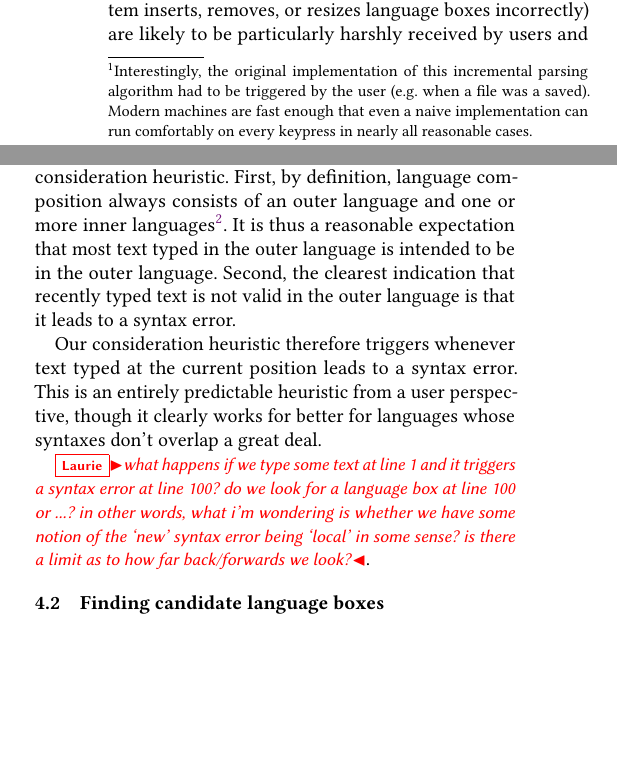
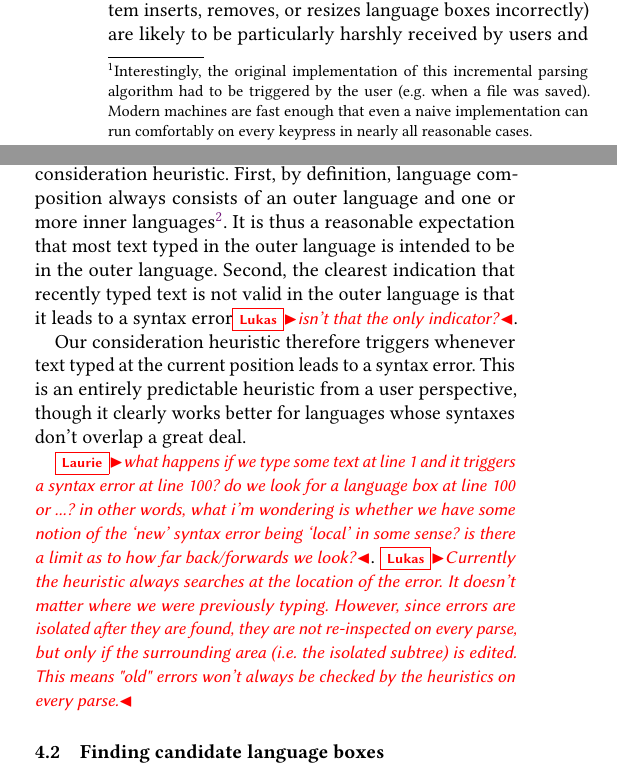
Before and after one commit to softdevteam/auto_lbox_paper, a LaTeX paper (auto_lbox.tex): two parts of the columns of page 4 of 14, joined at a grey line, cut so that both start at the same text, the shorter picture padded with empty space. Compiled offline with pdfLaTeX.

Commit message:
Added and addressed a comment.

```diff
--- a/auto_lbox.tex
+++ b/auto_lbox.tex
@@ -482,7 +482,7 @@ files. Ideally, the theoretical performance guarantees
 of~\citet{wagner98practicalalgorithms} would be maintained as well as good
 practical performance\footnote{Interestingly, the original implementation of
 this incremental parsing algorithm had to be triggered by the user (e.g.~when
-a file was a saved). Modern machines are fast enough that even a naive
+a file was saved). Modern machines are fast enough that even a naive
 implementation can run comfortably on every keypress in nearly all reasonable
 cases.}.
 
@@ -525,11 +525,11 @@ when we create a language box and move into it, the previously-inner language
 now becomes the outer language.}. It is thus a reasonable expectation that most
 text typed in the outer language is intended to be in the outer language.
 Second, the clearest indication that recently typed text is not valid in the
-outer language is that it leads to a syntax error.
+outer language is that it leads to a syntax error\lukas{isn't that the only indicator?}.
 
 Our consideration heuristic therefore triggers whenever text typed at the
 current position leads to a syntax error. This is an entirely predictable
-heuristic from a user perspective, though it clearly works for better for
+heuristic from a user perspective, though it clearly works better for
 languages whose syntaxes don't overlap a great deal.
 
 \laurie{what happens if we type some
@@ -537,6 +537,11 @@ text at line 1 and it triggers a syntax error at line 100? do we look for a
 language box at line 100 or ...? in other words, what i'm wondering is whether
 we have some notion of the `new' syntax error being `local' in some sense?
 is there a limit as to how far back/forwards we look?}.
+\lukas{Currently the heuristic always searches at the location of the error. It
+doesn't matter where we were previously typing. However, since errors are
+isolated after they are found, they are not re-inspected on every parse, but
+only if the surrounding area (i.e. the isolated subtree) is edited. This means "old"
+errors won't always be checked by the heuristics on every parse.}
 
 
 \subsection{Finding candidate language boxes}
```
